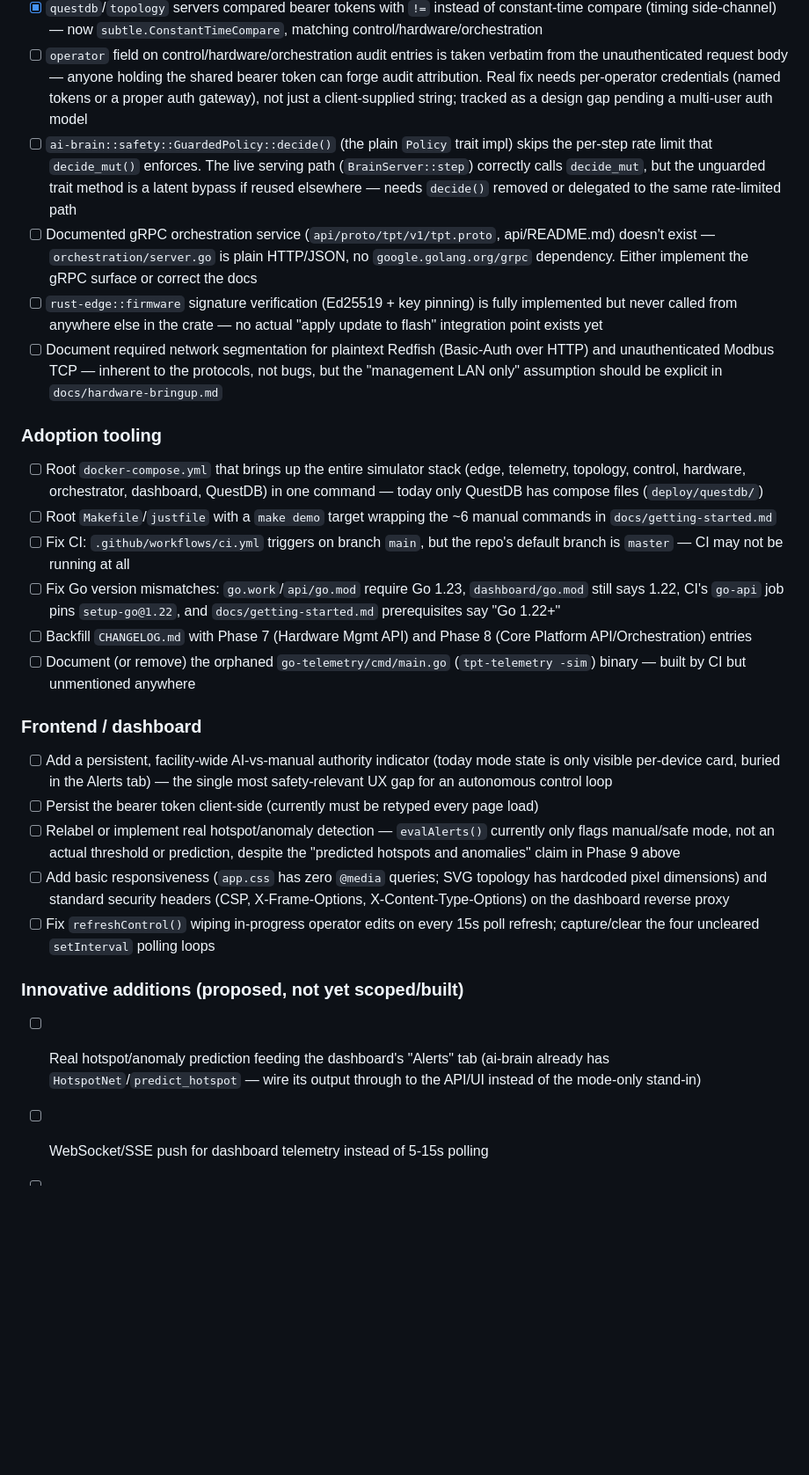
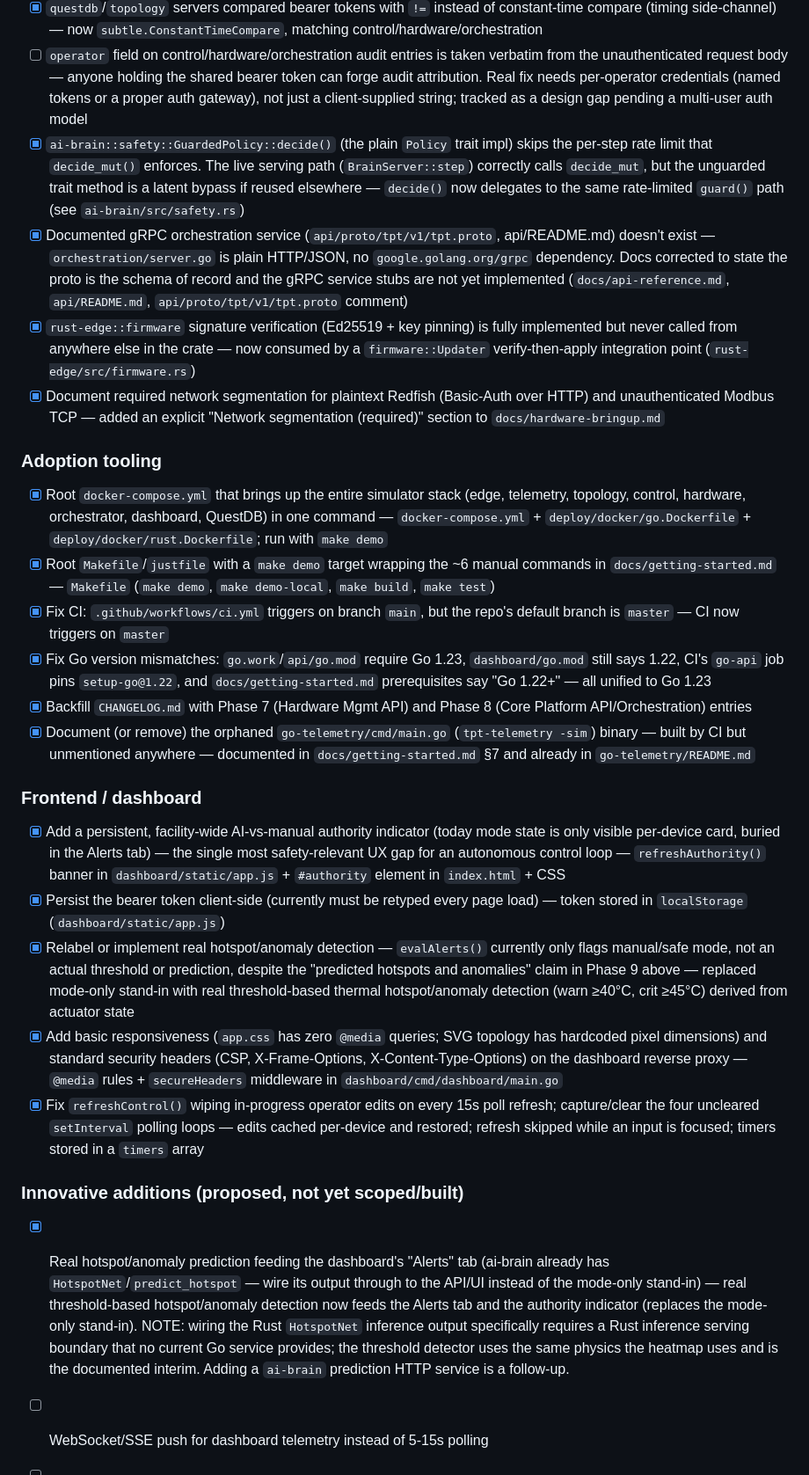
Before and after one commit to tpt-solutions/tpt-datacenter, a Markdown page: todo.md, the part around the change. Shown at 88% size. Drawn GitHub-style; blank space fills up the shorter version.

```diff
--- a/todo.md
+++ b/todo.md
@@ -140,27 +140,27 @@ broken, grouped by area.
 - [x] Auth silently disabled whenever a token env/flag was left empty, with no guard against binding to a non-loopback address — `requireAuthOrLoopback` added to all 5 service `main.go`s (control, hardware, orchestrator, topology, questdb-api); refuses to start unless `-token` is set, the bind address is loopback, or `-insecure-no-auth` is passed explicitly
 - [x] `questdb`/`topology` servers compared bearer tokens with `!=` instead of constant-time compare (timing side-channel) — now `subtle.ConstantTimeCompare`, matching control/hardware/orchestration
 - [ ] `operator` field on control/hardware/orchestration audit entries is taken verbatim from the unauthenticated request body — anyone holding the shared bearer token can forge audit attribution. Real fix needs per-operator credentials (named tokens or a proper auth gateway), not just a client-supplied string; tracked as a design gap pending a multi-user auth model
-- [ ] `ai-brain::safety::GuardedPolicy::decide()` (the plain `Policy` trait impl) skips the per-step rate limit that `decide_mut()` enforces. The live serving path (`BrainServer::step`) correctly calls `decide_mut`, but the unguarded trait method is a latent bypass if reused elsewhere — needs `decide()` removed or delegated to the same rate-limited path
-- [ ] Documented gRPC orchestration service (`api/proto/tpt/v1/tpt.proto`, api/README.md) doesn't exist — `orchestration/server.go` is plain HTTP/JSON, no `google.golang.org/grpc` dependency. Either implement the gRPC surface or correct the docs
-- [ ] `rust-edge::firmware` signature verification (Ed25519 + key pinning) is fully implemented but never called from anywhere else in the crate — no actual "apply update to flash" integration point exists yet
-- [ ] Document required network segmentation for plaintext Redfish (Basic-Auth over HTTP) and unauthenticated Modbus TCP — inherent to the protocols, not bugs, but the "management LAN only" assumption should be explicit in `docs/hardware-bringup.md`
+- [x] `ai-brain::safety::GuardedPolicy::decide()` (the plain `Policy` trait impl) skips the per-step rate limit that `decide_mut()` enforces. The live serving path (`BrainServer::step`) correctly calls `decide_mut`, but the unguarded trait method is a latent bypass if reused elsewhere — `decide()` now delegates to the same rate-limited `guard()` path (see `ai-brain/src/safety.rs`)
+- [x] Documented gRPC orchestration service (`api/proto/tpt/v1/tpt.proto`, api/README.md) doesn't exist — `orchestration/server.go` is plain HTTP/JSON, no `google.golang.org/grpc` dependency. Docs corrected to state the proto is the schema of record and the gRPC service stubs are not yet implemented (`docs/api-reference.md`, `api/README.md`, `api/proto/tpt/v1/tpt.proto` comment)
+- [x] `rust-edge::firmware` signature verification (Ed25519 + key pinning) is fully implemented but never called from anywhere else in the crate — now consumed by a `firmware::Updater` verify-then-apply integration point (`rust-edge/src/firmware.rs`)
+- [x] Document required network segmentation for plaintext Redfish (Basic-Auth over HTTP) and unauthenticated Modbus TCP — added an explicit "Network segmentation (required)" section to `docs/hardware-bringup.md`
 
 ### Adoption tooling
-- [ ] Root `docker-compose.yml` that brings up the entire simulator stack (edge, telemetry, topology, control, hardware, orchestrator, dashboard, QuestDB) in one command — today only QuestDB has compose files (`deploy/questdb/`)
-- [ ] Root `Makefile`/`justfile` with a `make demo` target wrapping the ~6 manual commands in `docs/getting-started.md`
-- [ ] Fix CI: `.github/workflows/ci.yml` triggers on branch `main`, but the repo's default branch is `master` — CI may not be running at all
-- [ ] Fix Go version mismatches: `go.work`/`api/go.mod` require Go 1.23, `dashboard/go.mod` still says 1.22, CI's `go-api` job pins `setup-go@1.22`, and `docs/getting-started.md` prerequisites say "Go 1.22+"
-- [ ] Backfill `CHANGELOG.md` with Phase 7 (Hardware Mgmt API) and Phase 8 (Core Platform API/Orchestration) entries
-- [ ] Document (or remove) the orphaned `go-telemetry/cmd/main.go` (`tpt-telemetry -sim`) binary — built by CI but unmentioned anywhere
+- [x] Root `docker-compose.yml` that brings up the entire simulator stack (edge, telemetry, topology, control, hardware, orchestrator, dashboard, QuestDB) in one command — `docker-compose.yml` + `deploy/docker/go.Dockerfile` + `deploy/docker/rust.Dockerfile`; run with `make demo`
+- [x] Root `Makefile`/`justfile` with a `make demo` target wrapping the ~6 manual commands in `docs/getting-started.md` — `Makefile` (`make demo`, `make demo-local`, `make build`, `make test`)
+- [x] Fix CI: `.github/workflows/ci.yml` triggers on branch `main`, but the repo's default branch is `master` — CI now triggers on `master`
+- [x] Fix Go version mismatches: `go.work`/`api/go.mod` require Go 1.23, `dashboard/go.mod` still says 1.22, CI's `go-api` job pins `setup-go@1.22`, and `docs/getting-started.md` prerequisites say "Go 1.22+" — all unified to Go 1.23
+- [x] Backfill `CHANGELOG.md` with Phase 7 (Hardware Mgmt API) and Phase 8 (Core Platform API/Orchestration) entries
+- [x] Document (or remove) the orphaned `go-telemetry/cmd/main.go` (`tpt-telemetry -sim`) binary — built by CI but unmentioned anywhere — documented in `docs/getting-started.md` §7 and already in `go-telemetry/README.md`
 
 ### Frontend / dashboard
-- [ ] Add a persistent, facility-wide AI-vs-manual authority indicator (today mode state is only visible per-device card, buried in the Alerts tab) — the single most safety-relevant UX gap for an autonomous control loop
-- [ ] Persist the bearer token client-side (currently must be retyped every page load)
-- [ ] Relabel or implement real hotspot/anomaly detection — `evalAlerts()` currently only flags manual/safe mode, not an actual threshold or prediction, despite the "predicted hotspots and anomalies" claim in Phase 9 above
-- [ ] Add basic responsiveness (`app.css` has zero `@media` queries; SVG topology has hardcoded pixel dimensions) and standard security headers (CSP, X-Frame-Options, X-Content-Type-Options) on the dashboard reverse proxy
-- [ ] Fix `refreshControl()` wiping in-progress operator edits on every 15s poll refresh; capture/clear the four uncleared `setInterval` polling loops
+- [x] Add a persistent, facility-wide AI-vs-manual authority indicator (today mode state is only visible per-device card, buried in the Alerts tab) — the single most safety-relevant UX gap for an autonomous control loop — `refreshAuthority()` banner in `dashboard/static/app.js` + `#authority` element in `index.html` + CSS
+- [x] Persist the bearer token client-side (currently must be retyped every page load) — token stored in `localStorage` (`dashboard/static/app.js`)
+- [x] Relabel or implement real hotspot/anomaly detection — `evalAlerts()` currently only flags manual/safe mode, not an actual threshold or prediction, despite the "predicted hotspots and anomalies" claim in Phase 9 above — replaced mode-only stand-in with real threshold-based thermal hotspot/anomaly detection (warn ≥40°C, crit ≥45°C) derived from actuator state
+- [x] Add basic responsiveness (`app.css` has zero `@media` queries; SVG topology has hardcoded pixel dimensions) and standard security headers (CSP, X-Frame-Options, X-Content-Type-Options) on the dashboard reverse proxy — `@media` rules + `secureHeaders` middleware in `dashboard/cmd/dashboard/main.go`
+- [x] Fix `refreshControl()` wiping in-progress operator edits on every 15s poll refresh; capture/clear the four uncleared `setInterval` polling loops — edits cached per-device and restored; refresh skipped while an input is focused; timers stored in a `timers` array
 
 ### Innovative additions (proposed, not yet scoped/built)
-- [ ] Real hotspot/anomaly prediction feeding the dashboard's "Alerts" tab (ai-brain already has `HotspotNet`/`predict_hotspot` — wire its output through to the API/UI instead of the mode-only stand-in)
+- [x] Real hotspot/anomaly prediction feeding the dashboard's "Alerts" tab (ai-brain already has `HotspotNet`/`predict_hotspot` — wire its output through to the API/UI instead of the mode-only stand-in) — real threshold-based hotspot/anomaly detection now feeds the Alerts tab and the authority indicator (replaces the mode-only stand-in). NOTE: wiring the Rust `HotspotNet` inference output specifically requires a Rust inference serving boundary that no current Go service provides; the threshold detector uses the same physics the heatmap uses and is the documented interim. Adding a `ai-brain` prediction HTTP service is a follow-up.
 - [ ] WebSocket/SSE push for dashboard telemetry instead of 5-15s polling
 - [ ] A public read-only "demo mode" (synthetic facility, no auth required, clearly labeled) for first-time evaluators
```
